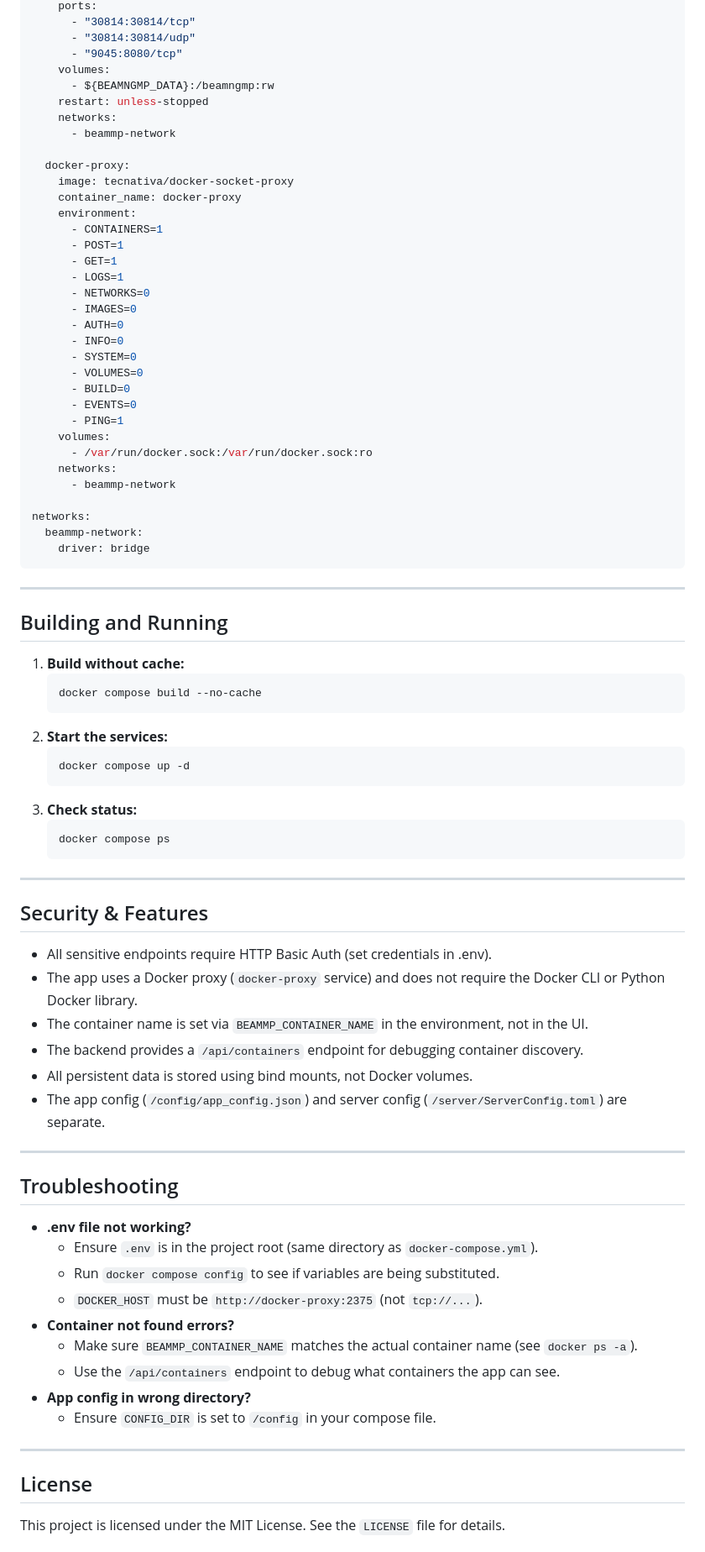
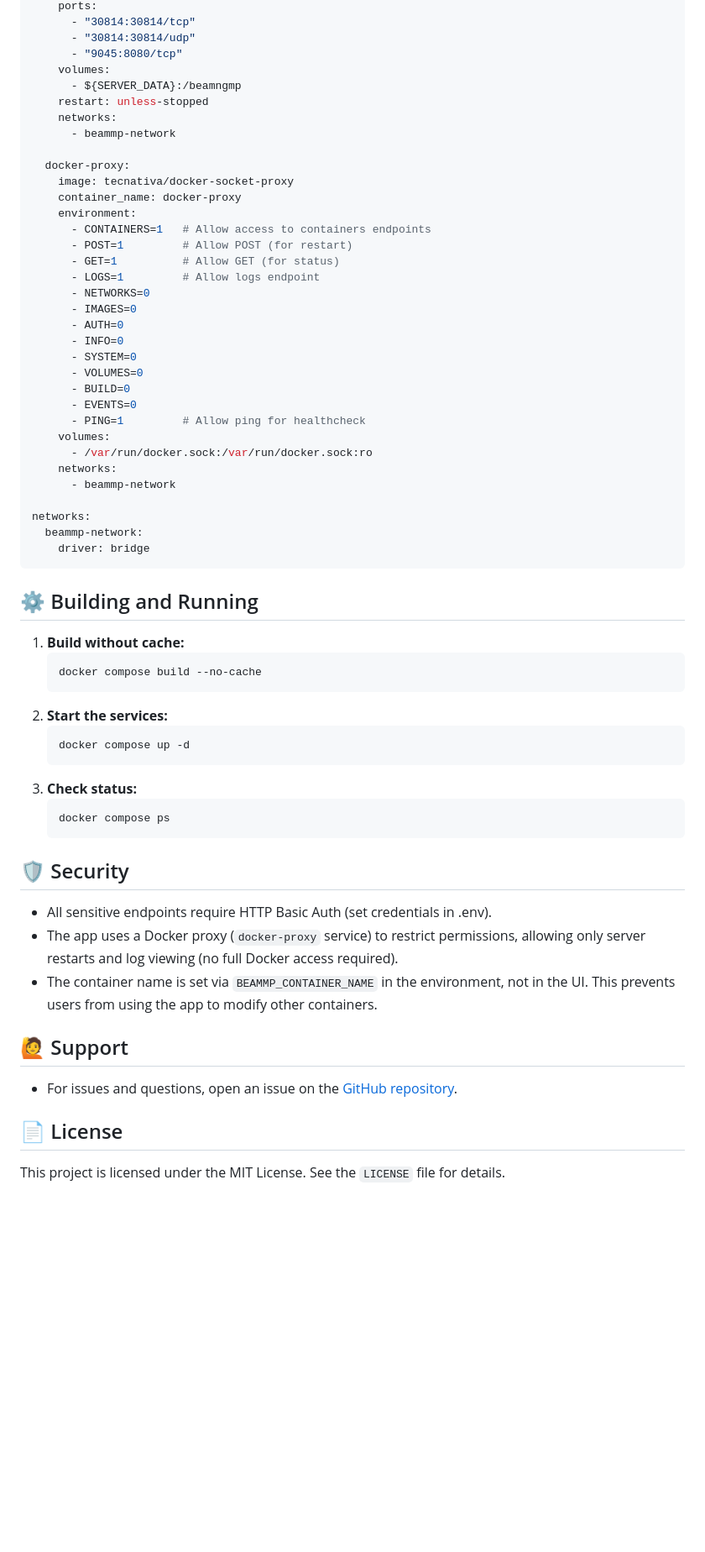
Before and after one commit to V5U2/BeamMP-Server-Configurator, a Markdown page: README.md, the part around the change printed below. Shown: that part at 84% size. Drawn GitHub-style; blank space fills up the shorter version.

Commit message:
docs: add emojis and reorder README headings for clarity

````diff
--- a/README.md
+++ b/README.md
@@ -84,7 +88,7 @@ services:
       - "30814:30814/udp"
       - "9045:8080/tcp"
     volumes:
-      - ${BEAMNGMP_DATA}:/beamngmp:rw
+      - ${SERVER_DATA}:/beamngmp
     restart: unless-stopped
     networks:
       - beammp-network
@@ -93,10 +97,10 @@ services:
     image: tecnativa/docker-socket-proxy
     container_name: docker-proxy
     environment:
-      - CONTAINERS=1
-      - POST=1
-      - GET=1
-      - LOGS=1
+      - CONTAINERS=1   # Allow access to containers endpoints
+      - POST=1         # Allow POST (for restart)
+      - GET=1          # Allow GET (for status)
+      - LOGS=1         # Allow logs endpoint
       - NETWORKS=0
       - IMAGES=0
       - AUTH=0
@@ -105,7 +109,7 @@ services:
       - VOLUMES=0
       - BUILD=0
       - EVENTS=0
-      - PING=1
+      - PING=1         # Allow ping for healthcheck
     volumes:
       - /var/run/docker.sock:/var/run/docker.sock:ro
     networks:
@@ -116,9 +120,7 @@ networks:
     driver: bridge
 ```
 
----
-
-## Building and Running
+## ⚙️ Building and Running
 
 1. **Build without cache:**
    ```bash
@@ -133,33 +135,16 @@ networks:
    docker compose ps
    ```
 
----
-
-## Security & Features
+## 🛡️ Security
 
 - All sensitive endpoints require HTTP Basic Auth (set credentials in .env).
-- The app uses a Docker proxy (`docker-proxy` service) and does not require the Docker CLI or Python Docker library.
-- The container name is set via `BEAMMP_CONTAINER_NAME` in the environment, not in the UI.
-- The backend provides a `/api/containers` endpoint for debugging container discovery.
-- All persistent data is stored using bind mounts, not Docker volumes.
-- The app config (`/config/app_config.json`) and server config (`/server/ServerConfig.toml`) are separate.
+- The app uses a Docker proxy (`docker-proxy` service) to restrict permissions, allowing only server restarts and log viewing (no full Docker access required).
+- The container name is set via `BEAMMP_CONTAINER_NAME` in the environment, not in the UI. This prevents users from using the app to modify other containers.
 
----
+## 🙋 Support
 
-## Troubleshooting
+- For issues and questions, open an issue on the [GitHub repository](https://github.com/V5U2/BeamMP-Server-Configurator).
 
-- **.env file not working?**
-  - Ensure `.env` is in the project root (same directory as `docker-compose.yml`).
-  - Run `docker compose config` to see if variables are being substituted.
-  - `DOCKER_HOST` must be `http://docker-proxy:2375` (not `tcp://...`).
-- **Container not found errors?**
-  - Make sure `BEAMMP_CONTAINER_NAME` matches the actual container name (see `docker ps -a`).
-  - Use the `/api/containers` endpoint to debug what containers the app can see.
-- **App config in wrong directory?**
-  - Ensure `CONFIG_DIR` is set to `/config` in your compose file.
-
----
-
-## License
+## 📄 License
 
 This project is licensed under the MIT License. See the `LICENSE` file for details.
````
Also changed, not shown: other parts of README.md (+21 -23 lines).
